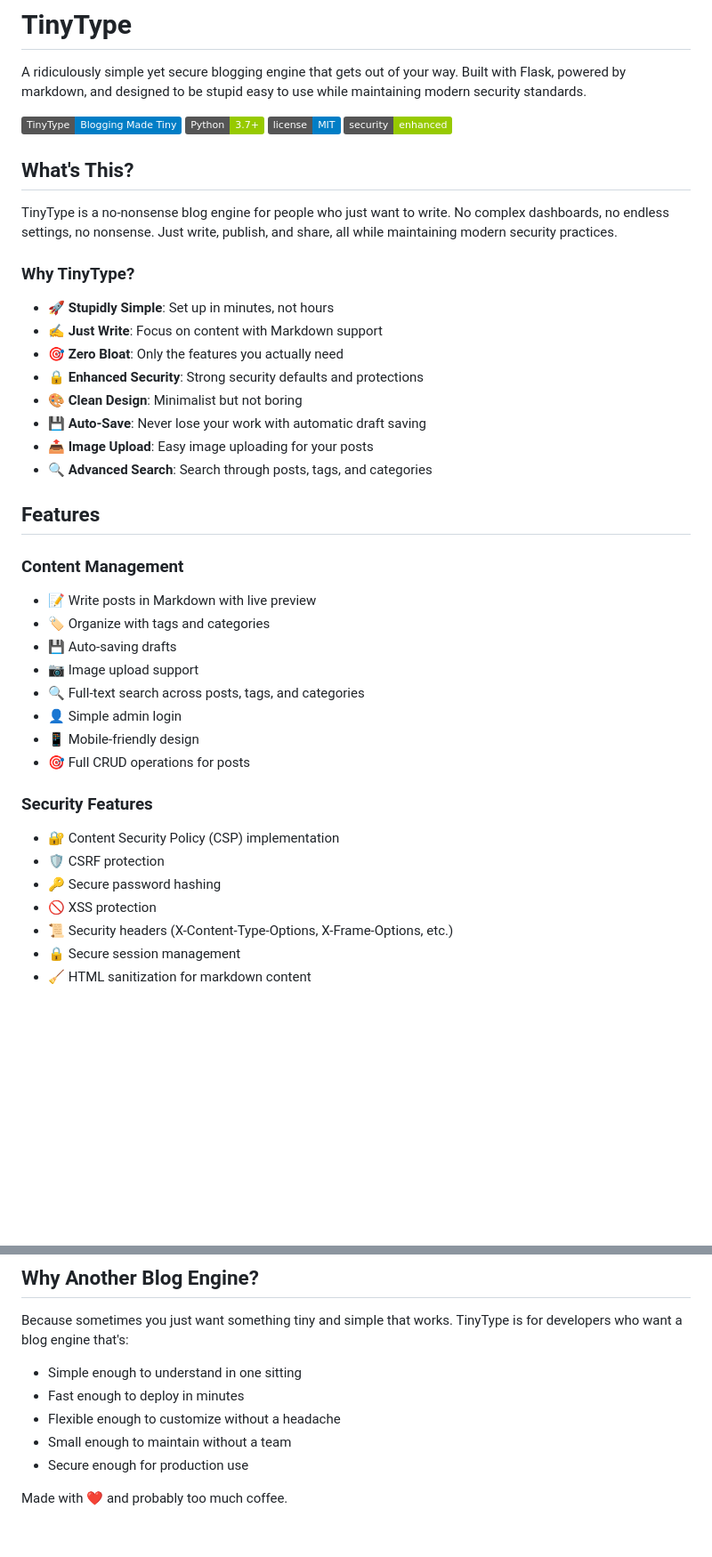
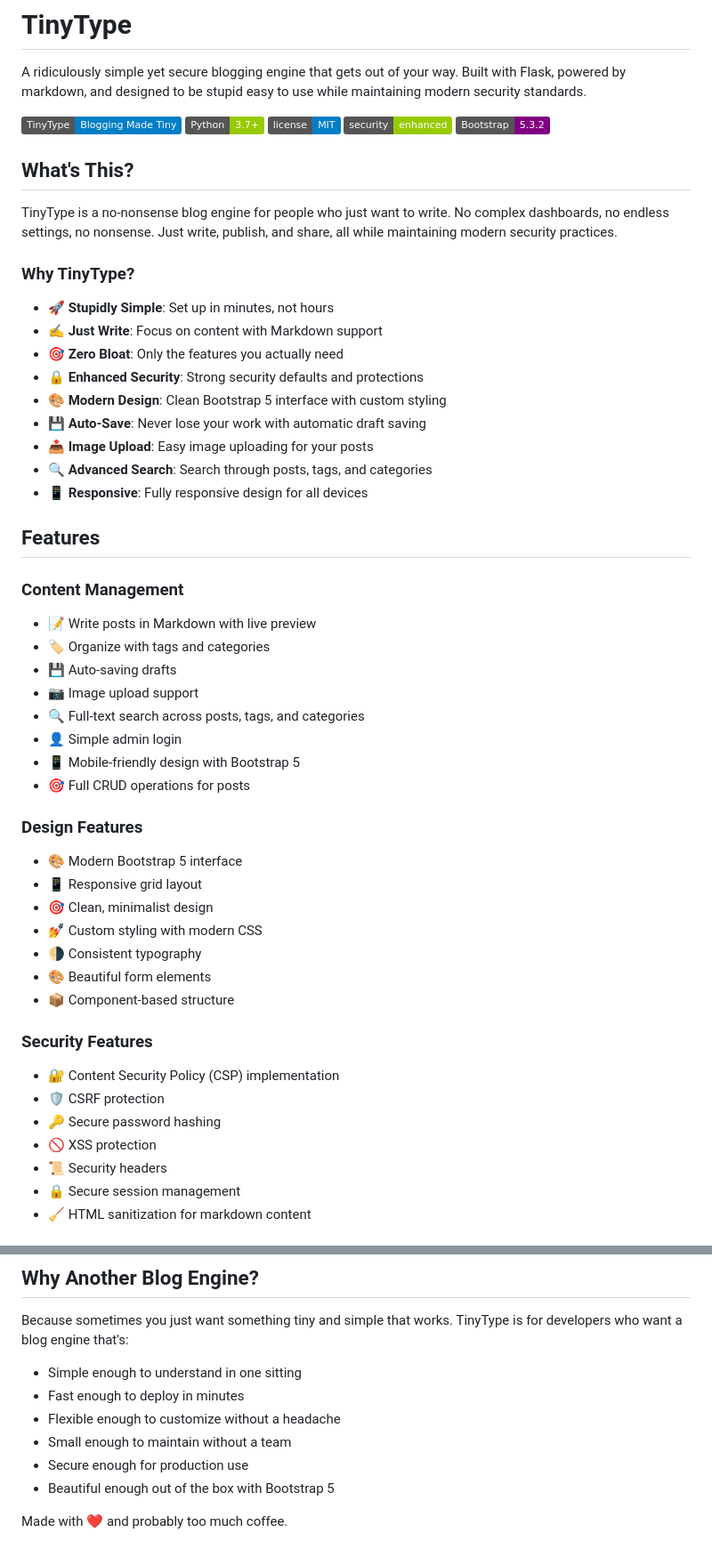
Before and after one commit to CHMGhost/TinyType, a Markdown page: README.md, 2 parts joined by grey strips. Shown at 89% size. GitHub-like rendering; badges without logos; blank space fills up the shorter version.

```diff
--- a/README.md
+++ b/README.md
@@ -6,6 +6,7 @@ A ridiculously simple yet secure blogging engine that gets out of your way. Buil
 ![Python](https://img.shields.io/badge/Python-3.7+-green)
 ![License](https://img.shields.io/badge/license-MIT-blue)
 ![Security](https://img.shields.io/badge/security-enhanced-green)
+![Bootstrap](https://img.shields.io/badge/Bootstrap-5.3.2-purple)
 
 ## What's This?
 
@@ -16,10 +17,11 @@ TinyType is a no-nonsense blog engine for people who just want to write. No comp
 - ✍️ **Just Write**: Focus on content with Markdown support
 - 🎯 **Zero Bloat**: Only the features you actually need
 - 🔒 **Enhanced Security**: Strong security defaults and protections
-- 🎨 **Clean Design**: Minimalist but not boring
+- 🎨 **Modern Design**: Clean Bootstrap 5 interface with custom styling
 - 💾 **Auto-Save**: Never lose your work with automatic draft saving
 - 📤 **Image Upload**: Easy image uploading for your posts
 - 🔍 **Advanced Search**: Search through posts, tags, and categories
+- 📱 **Responsive**: Fully responsive design for all devices
 
 ## Features
 
@@ -30,15 +32,24 @@ TinyType is a no-nonsense blog engine for people who just want to write. No comp
 - 📷 Image upload support
 - 🔍 Full-text search across posts, tags, and categories
 - 👤 Simple admin login
-- 📱 Mobile-friendly design
+- 📱 Mobile-friendly design with Bootstrap 5
 - 🎯 Full CRUD operations for posts
+
+### Design Features
+- 🎨 Modern Bootstrap 5 interface
+- 📱 Responsive grid layout
+- 🎯 Clean, minimalist design
+- 💅 Custom styling with modern CSS
+- 🌗 Consistent typography
+- 🎨 Beautiful form elements
+- 📦 Component-based structure
 
 ### Security Features
 - 🔐 Content Security Policy (CSP) implementation
 - 🛡️ CSRF protection
 - 🔑 Secure password hashing
 - 🚫 XSS protection
-- 📜 Security headers (X-Content-Type-Options, X-Frame-Options, etc.)
+- 📜 Security headers
 - 🔒 Secure session management
 - 🧹 HTML sanitization for markdown content
 
@@ -187,5 +194,6 @@ Because sometimes you just want something tiny and simple that works. TinyType i
 - Flexible enough to customize without a headache
 - Small enough to maintain without a team
 - Secure enough for production use
+- Beautiful enough out of the box with Bootstrap 5
 
 Made with ❤️ and probably too much coffee.
```
Also changed, not shown: other parts of README.md (+32 -36 lines).
